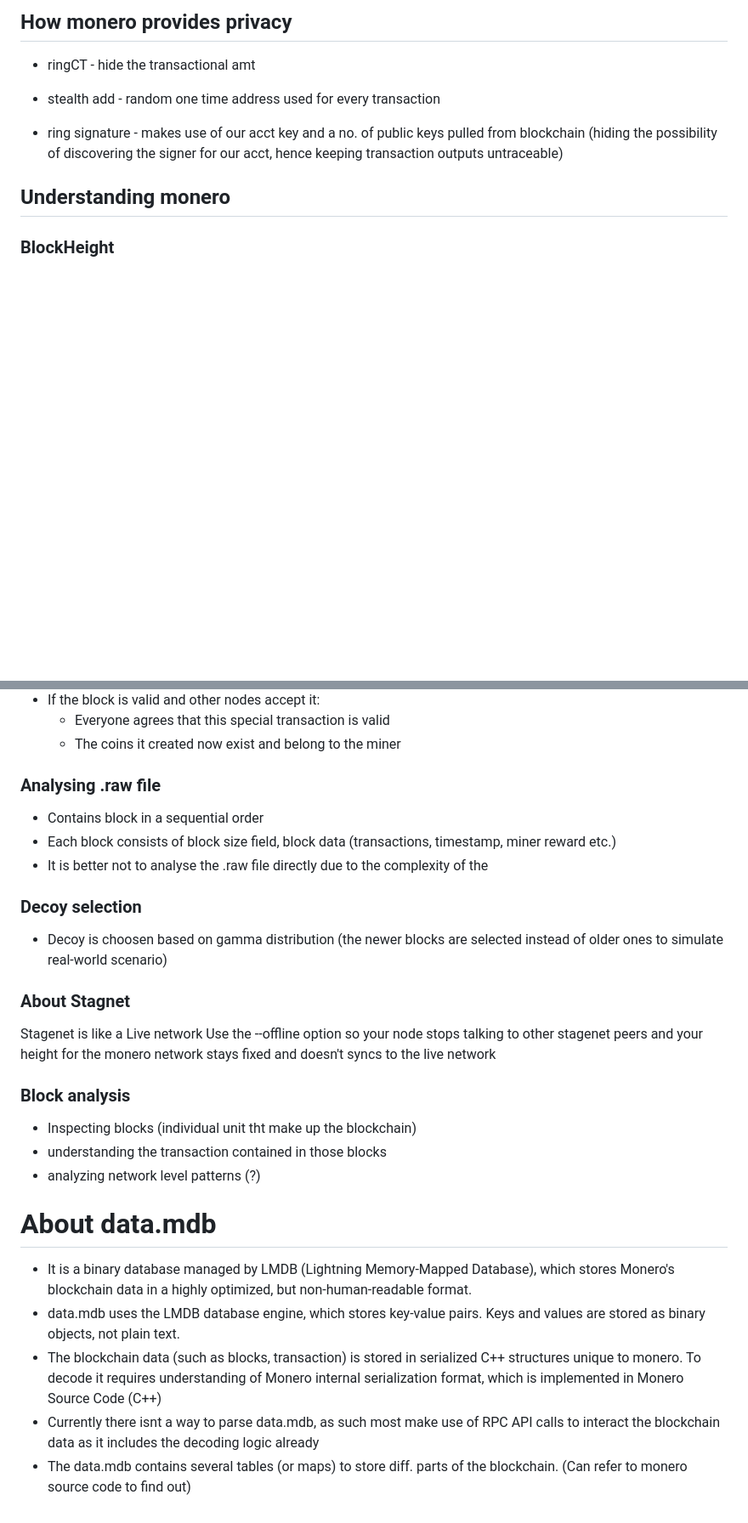
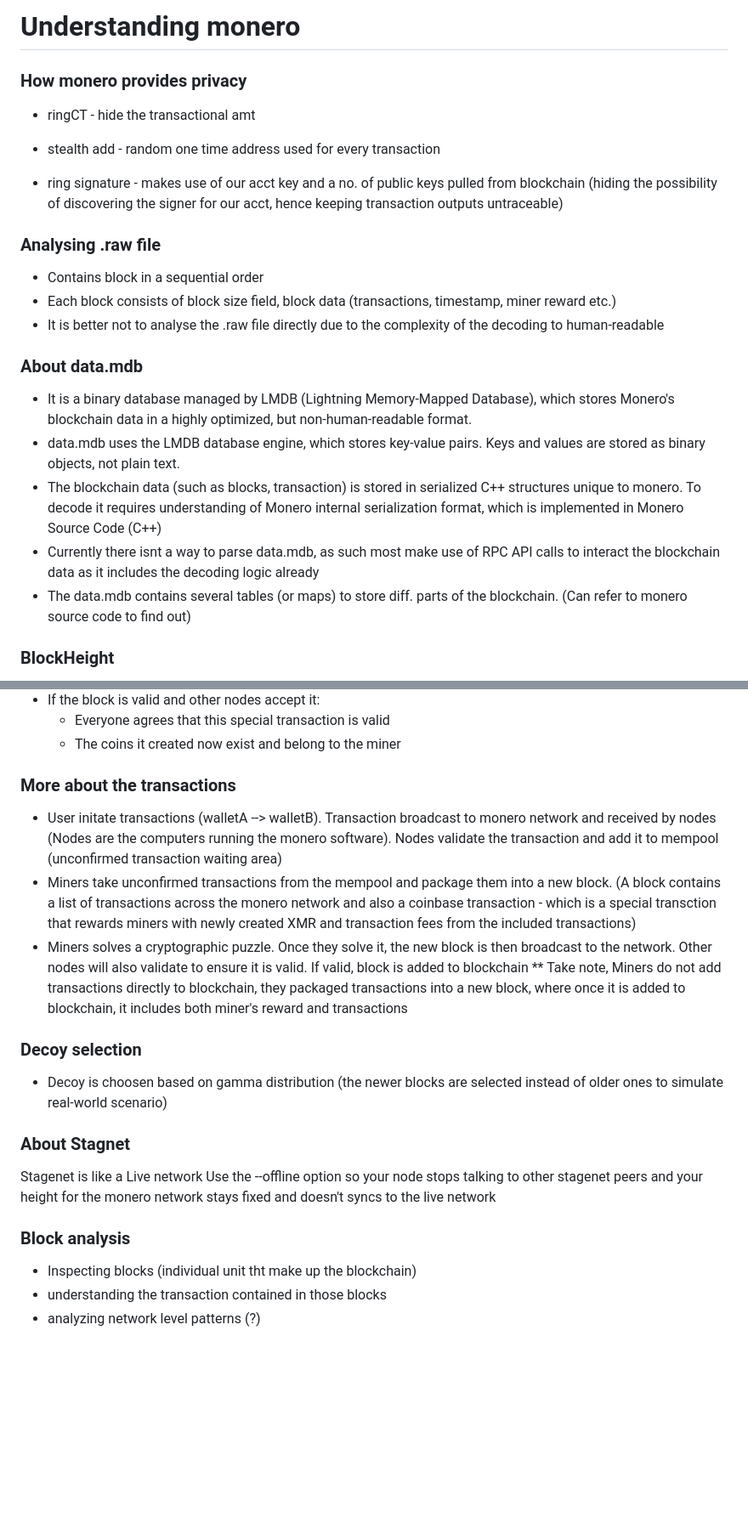
Before and after one commit to echoezz/ShadowX, a Markdown page: moneroinsights.md, 2 parts joined by grey strips. Shown at 85% size. GitHub-like rendering; blank space fills up the shorter version.

Commit message:
added some other notes

```diff
--- a/moneroinsights.md
+++ b/moneroinsights.md
@@ -1,4 +1,6 @@
-## How monero provides privacy
+# Understanding monero
+
+### How monero provides privacy
 
 - ringCT - hide the transactional amt
 
@@ -6,8 +8,17 @@
 
 - ring signature - makes use of our acct key and a no. of public keys pulled from blockchain (hiding the possibility of discovering the signer for our acct, hence keeping transaction outputs untraceable)
 
+### Analysing .raw file
+- Contains block in a sequential order
+- Each block consists of block size field, block data (transactions, timestamp, miner reward etc.)
+- It is better not to analyse the .raw file directly due to the complexity of the decoding to human-readable
 
-## Understanding monero
+### About data.mdb
+- It is a binary database managed by LMDB (Lightning Memory-Mapped Database), which stores Monero's blockchain data in a highly optimized, but non-human-readable format.
+- data.mdb uses the LMDB database engine, which stores key-value pairs. Keys and values are stored as binary objects, not plain text.
+- The blockchain data (such as blocks, transaction) is stored in serialized C++ structures unique to monero. To decode it requires understanding of Monero internal serialization format, which is implemented in Monero Source Code (C++)
+- Currently there isnt a way to parse data.mdb, as such most make use of RPC API calls to interact the blockchain data as it includes the decoding logic already
+- The data.mdb contains several tables (or maps) to store diff. parts of the blockchain. (Can refer to monero source code to find out)
 
 ### BlockHeight
 - Sequential no. of a block within blockchain, starting from very first block (aka Genesis block with the Height=0). Next block will be 1 and so on.
@@ -51,12 +61,14 @@ Minor:Indicates smaller updates or backward-compatible changes.
     - Everyone agrees that this special transaction is valid
     - The coins it created now exist and belong to the miner
 
-### Analysing .raw file
-- Contains block in a sequential order
-- Each block consists of block size field, block data (transactions, timestamp, miner reward etc.)
-- It is better not to analyse the .raw file directly due to the complexity of the
+### More about the transactions
+- User initate transactions (walletA --> walletB). Transaction broadcast to monero network and received by nodes (Nodes are the computers running the monero software). Nodes validate the transaction and add it to mempool (unconfirmed transaction waiting area)
+- Miners take unconfirmed transactions from the mempool and package them into a new block. (A block contains a list of transactions across the monero network and also a coinbase transaction - which is a special transction that rewards miners with newly created XMR and transaction fees from the included transactions)
+- Miners solves a cryptographic puzzle. Once they solve it, the new block is then broadcast to the network. Other nodes will also validate to ensure it is valid. If valid, block is added to blockchain
+** Take note, Miners do not add transactions directly to blockchain, they packaged transactions into a new block, where once it is added to blockchain, it includes both miner's reward and transactions
 
-###  Decoy selection
+
+### Decoy selection
 - Decoy is choosen based on gamma distribution (the newer blocks are selected instead of older ones to simulate real-world scenario)
 
 
@@ -69,11 +81,3 @@ Use the --offline option so your node stops talking to other stagenet peers and
 - Inspecting blocks (individual unit tht make up the blockchain)
 - understanding the transaction contained in those blocks
 - analyzing network level patterns (?)
-
-
-# About data.mdb
-- It is a binary database managed by LMDB (Lightning Memory-Mapped Database), which stores Monero's blockchain data in a highly optimized, but non-human-readable format.
-- data.mdb uses the LMDB database engine, which stores key-value pairs. Keys and values are stored as binary objects, not plain text.
-- The blockchain data (such as blocks, transaction) is stored in serialized C++ structures unique to monero. To decode it requires understanding of Monero internal serialization format, which is implemented in Monero Source Code (C++)
-- Currently there isnt a way to parse data.mdb, as such most make use of RPC API calls to interact the blockchain data as it includes the decoding logic already
-- The data.mdb contains several tables (or maps) to store diff. parts of the blockchain. (Can refer to monero source code to find out)
```
Also changed, not shown: other parts of moneroinsights.md (+0 -1 lines).
